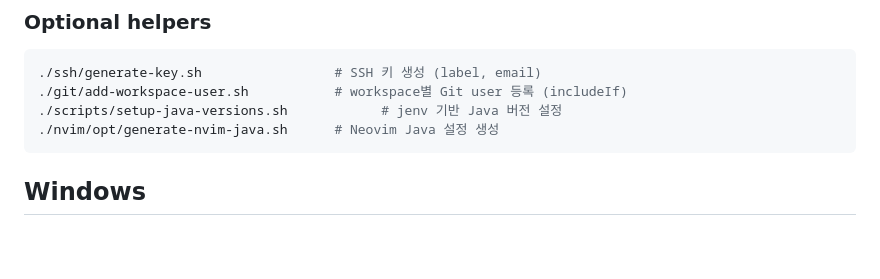
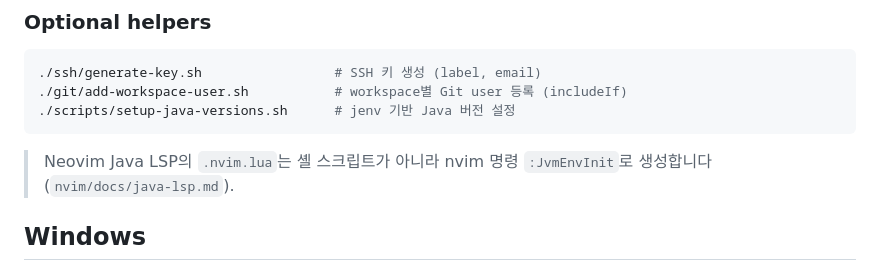
Before and after one commit to clang-engineer/dotfiles, a Markdown page: scripts/README.md, the part around the change. GitHub-like rendering; blank space fills up the shorter version.

Commit message:
docs(nvim): replace removed generate-nvim-java script refs with :JvmEnvInit

````diff
--- a/scripts/README.md
+++ b/scripts/README.md
@@ -44,9 +44,10 @@ scripts/
 ```sh
 ./ssh/generate-key.sh                 # SSH 키 생성 (label, email)
 ./git/add-workspace-user.sh           # workspace별 Git user 등록 (includeIf)
-./scripts/setup-java-versions.sh            # jenv 기반 Java 버전 설정
-./nvim/opt/generate-nvim-java.sh      # Neovim Java 설정 생성
+./scripts/setup-java-versions.sh      # jenv 기반 Java 버전 설정
 ```
+
+> Neovim Java LSP의 `.nvim.lua`는 셸 스크립트가 아니라 nvim 명령 `:JvmEnvInit`로 생성합니다 (`nvim/docs/java-lsp.md`).
 
 ## Windows
 
````
Also changed, not shown: SETUP.md (+4 -2 lines), nvim/README.md (+4 -9 lines).
